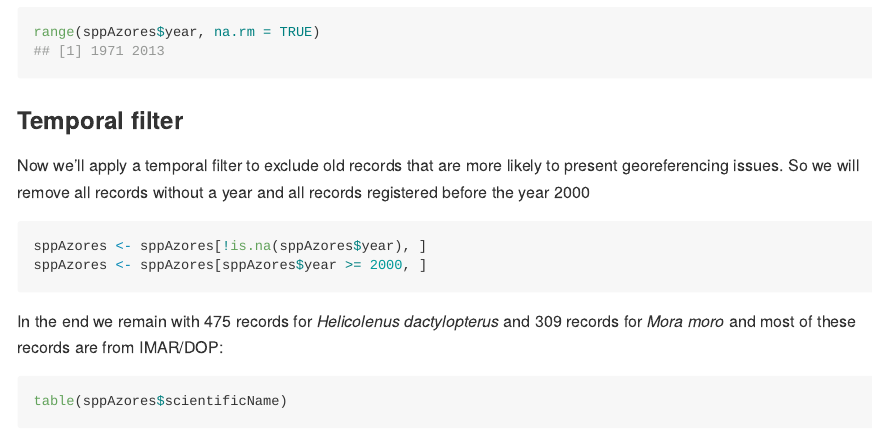
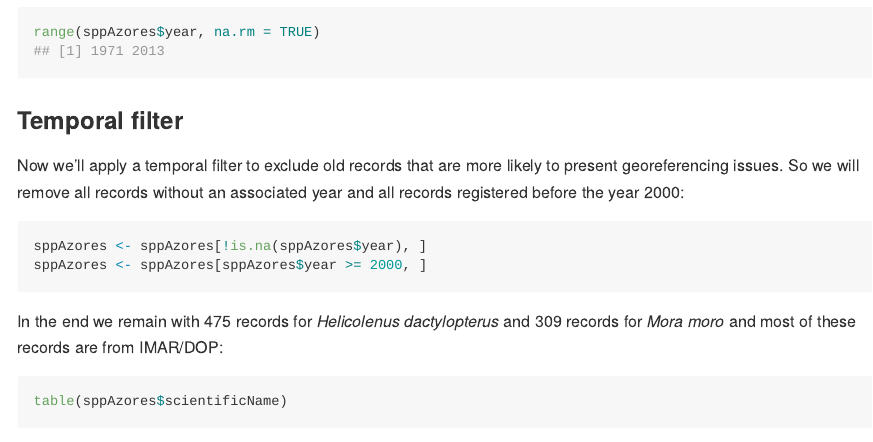
Before and after one commit to ghTaranto/uacAulas, an R Markdown document (README.Rmd): the page in a window 1100 px wide, from 10400 px down. The pictures show the output file README.md that the author committed with the source, drawn offline in the style of GitHub; long lines of code are wrapped.

Commit message:
update readme

````diff
--- a/README.Rmd
+++ b/README.Rmd
@@ -245,7 +245,7 @@ range(sppAzores$year, na.rm = TRUE)
 
 ### Temporal filter
 
-Now we'll apply a temporal filter to exclude old records that are more likely to present georeferencing issues. So we will remove all records without a year and all records registered before the year 2000
+Now we'll apply a temporal filter to exclude old records that are more likely to present georeferencing issues. So we will remove all records without an associated year and all records registered before the year 2000:
 
 ```{r spatial filter}
 sppAzores <- sppAzores[!is.na(sppAzores$year), ]
````
Also changed, not shown: README.md.
